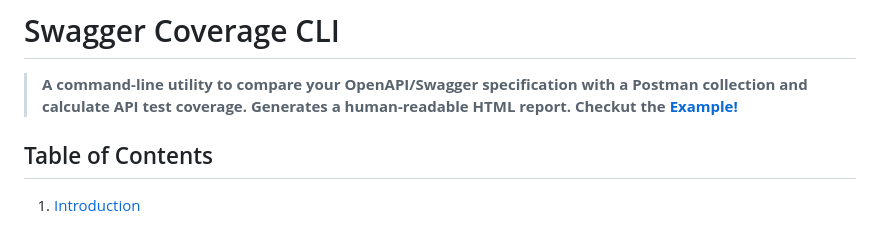
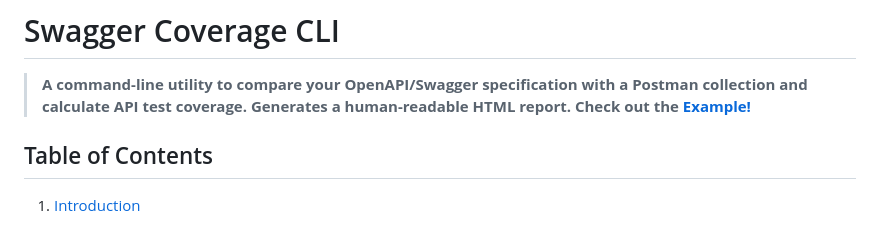
Before and after one commit to dreamquality/swagger-coverage-cli, a Markdown page: readme.md, the part around the change. Rendered like a GitHub page.

```diff
--- a/readme.md
+++ b/readme.md
@@ -4,7 +4,7 @@
 # Swagger Coverage CLI
 
 > **A command-line utility to compare your OpenAPI/Swagger specification with a Postman collection and calculate **API test coverage**. Generates a human-readable HTML report.
-Checkut the [Example!](https://dreamquality.github.io/swagger-coverage-cli)**
+Check out the [Example!](https://dreamquality.github.io/swagger-coverage-cli)**
 
 ## Table of Contents
 
```
